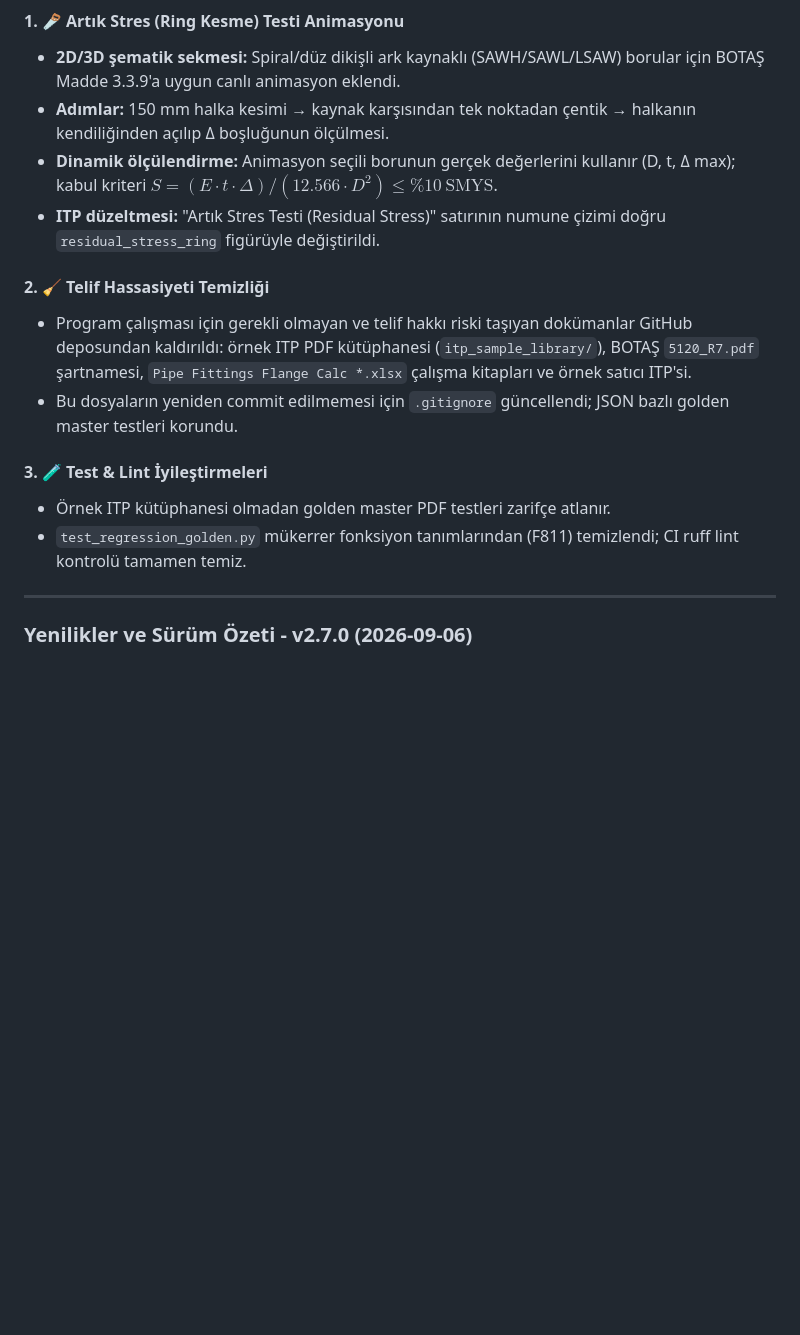
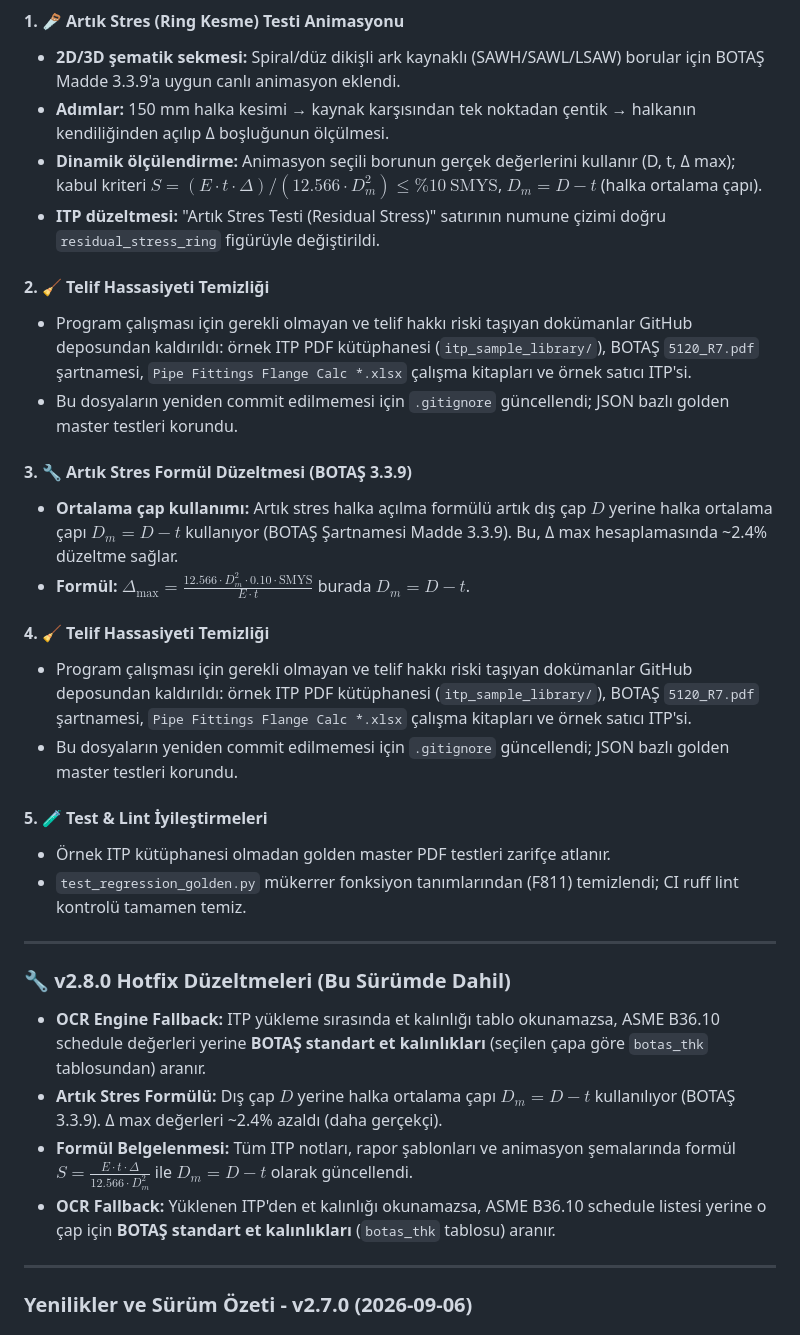
Before and after one commit to SLedgehammer-dev12/API-5L-Pipe, a Markdown page: WHATS_NEW.md, the part around the change. GitHub-like rendering; blank space fills up the shorter version.

```diff
--- a/WHATS_NEW.md
+++ b/WHATS_NEW.md
@@ -10,16 +10,32 @@ API 5L Pipe QA/QC Suite **v2.8.0** sürümü ile birlikte **Telif Hassasiyeti Te
 #### 1. 🪚 Artık Stres (Ring Kesme) Testi Animasyonu
 - **2D/3D şematik sekmesi:** Spiral/düz dikişli ark kaynaklı (SAWH/SAWL/LSAW) borular için BOTAŞ Madde 3.3.9'a uygun canlı animasyon eklendi.
 - **Adımlar:** 150 mm halka kesimi → kaynak karşısından tek noktadan çentik → halkanın kendiliğinden açılıp Δ boşluğunun ölçülmesi.
-- **Dinamik ölçülendirme:** Animasyon seçili borunun gerçek değerlerini kullanır (D, t, Δ max); kabul kriteri $S = (E\cdot t\cdot\Delta)/(12.566\cdot D^2) \le \%10\ \text{SMYS}$.
+- **Dinamik ölçülendirme:** Animasyon seçili borunun gerçek değerlerini kullanır (D, t, Δ max); kabul kriteri $S = (E\cdot t\cdot\Delta)/(12.566\cdot D_m^2) \le \%10\ \text{SMYS}$, $D_m = D - t$ (halka ortalama çapı).
 - **ITP düzeltmesi:** "Artık Stres Testi (Residual Stress)" satırının numune çizimi doğru `residual_stress_ring` figürüyle değiştirildi.
 
 #### 2. 🧹 Telif Hassasiyeti Temizliği
 - Program çalışması için gerekli olmayan ve telif hakkı riski taşıyan dokümanlar GitHub deposundan kaldırıldı: örnek ITP PDF kütüphanesi (`itp_sample_library/`), BOTAŞ `5120_R7.pdf` şartnamesi, `Pipe Fittings Flange Calc *.xlsx` çalışma kitapları ve örnek satıcı ITP'si.
 - Bu dosyaların yeniden commit edilmemesi için `.gitignore` güncellendi; JSON bazlı golden master testleri korundu.
 
-#### 3. 🧪 Test & Lint İyileştirmeleri
+#### 3. 🔧 Artık Stres Formül Düzeltmesi (BOTAŞ 3.3.9)
+- **Ortalama çap kullanımı:** Artık stres halka açılma formülü artık dış çap $D$ yerine halka ortalama çapı $D_m = D - t$ kullanıyor (BOTAŞ Şartnamesi Madde 3.3.9). Bu, Δ max hesaplamasında ~2.4% düzeltme sağlar.
+- **Formül:** $\Delta_{\text{max}} = \frac{12.566 \cdot D_m^2 \cdot 0.10 \cdot \text{SMYS}}{E \cdot t}$ burada $D_m = D - t$.
+
+#### 4. 🧹 Telif Hassasiyeti Temizliği
+- Program çalışması için gerekli olmayan ve telif hakkı riski taşıyan dokümanlar GitHub deposundan kaldırıldı: örnek ITP PDF kütüphanesi (`itp_sample_library/`), BOTAŞ `5120_R7.pdf` şartnamesi, `Pipe Fittings Flange Calc *.xlsx` çalışma kitapları ve örnek satıcı ITP'si.
+- Bu dosyaların yeniden commit edilmemesi için `.gitignore` güncellendi; JSON bazlı golden master testleri korundu.
+
+#### 5. 🧪 Test & Lint İyileştirmeleri
 - Örnek ITP kütüphanesi olmadan golden master PDF testleri zarifçe atlanır.
 - `test_regression_golden.py` mükerrer fonksiyon tanımlarından (F811) temizlendi; CI ruff lint kontrolü tamamen temiz.
+
+---
+
+### 🔧 v2.8.0 Hotfix Düzeltmeleri (Bu Sürümde Dahil)
+- **OCR Engine Fallback:** ITP yükleme sırasında et kalınlığı tablo okunamazsa, ASME B36.10 schedule değerleri yerine **BOTAŞ standart et kalınlıkları** (seçilen çapa göre `botas_thk` tablosundan) aranır.
+- **Artık Stres Formülü:** Dış çap $D$ yerine halka ortalama çapı $D_m = D - t$ kullanılıyor (BOTAŞ 3.3.9). Δ max değerleri ~2.4% azaldı (daha gerçekçi).
+- **Formül Belgelenmesi:** Tüm ITP notları, rapor şablonları ve animasyon şemalarında formül $S = \frac{E \cdot t \cdot \Delta}{12.566 \cdot D_m^2}$ ile $D_m = D - t$ olarak güncellendi.
+- **OCR Fallback:** Yüklenen ITP'den et kalınlığı okunamazsa, ASME B36.10 schedule listesi yerine o çap için **BOTAŞ standart et kalınlıkları** (`botas_thk` tablosu) aranır.
 
 ---
 
```
Also changed, not shown: RELEASE_NOTES.md (+23 -2 lines).
